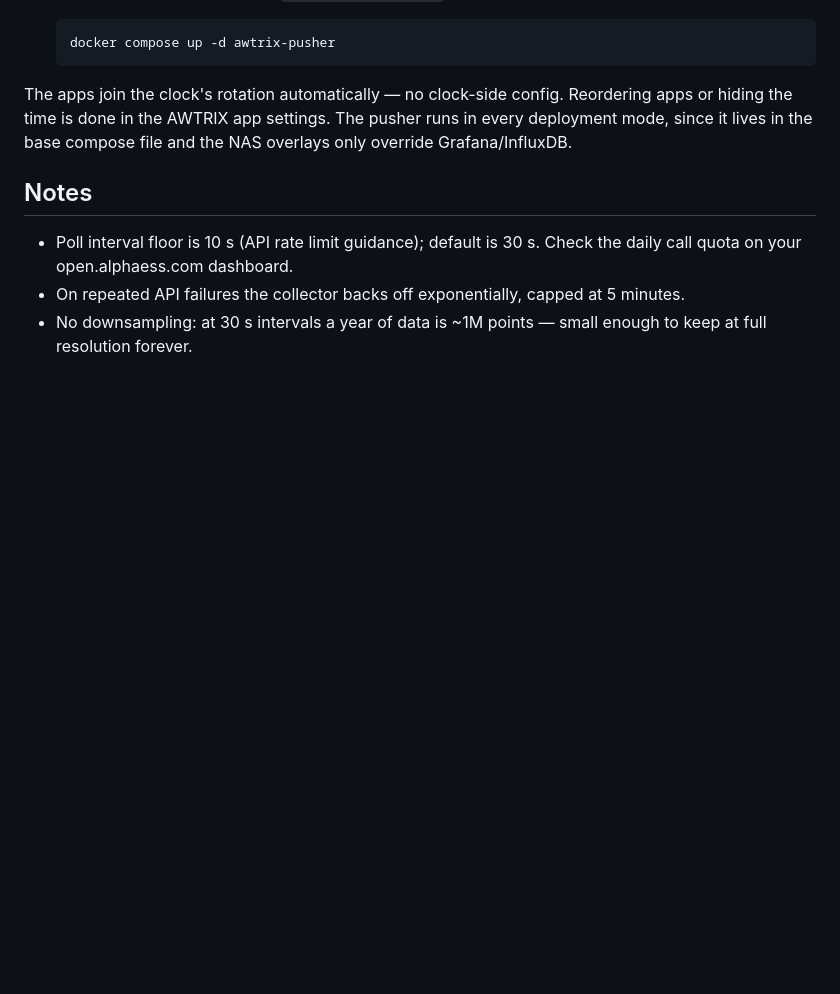
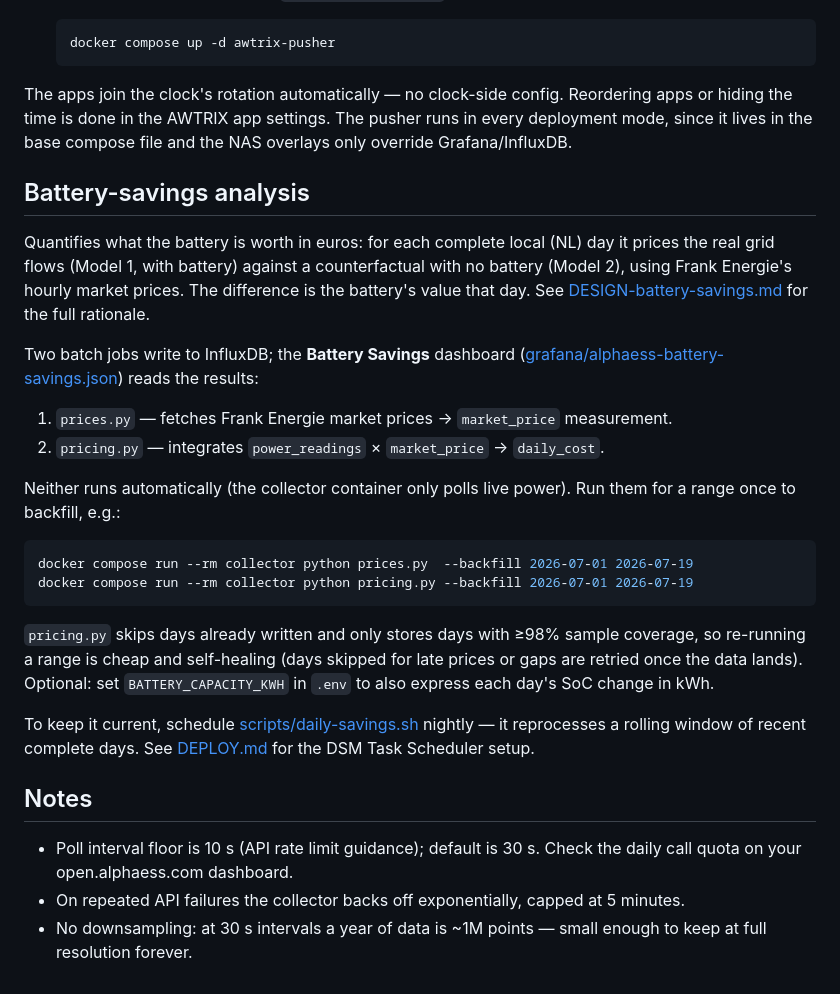
Before and after one commit to sandeepthukral/alphaess-collector, a Markdown page: README.md, the part around the change. Drawn GitHub-style; blank space fills up the shorter version.

````diff
--- a/README.md
+++ b/README.md
@@ -143,6 +143,39 @@ Reordering apps or hiding the time is done in the AWTRIX app settings. The
 pusher runs in every deployment mode, since it lives in the base compose file
 and the NAS overlays only override Grafana/InfluxDB.
 
+## Battery-savings analysis
+
+Quantifies what the battery is worth in euros: for each complete local (NL) day
+it prices the real grid flows (Model 1, with battery) against a counterfactual
+with no battery (Model 2), using Frank Energie's hourly market prices. The
+difference is the battery's value that day. See
+[DESIGN-battery-savings.md](DESIGN-battery-savings.md) for the full rationale.
+
+Two batch jobs write to InfluxDB; the **Battery Savings** dashboard
+([grafana/alphaess-battery-savings.json](grafana/alphaess-battery-savings.json))
+reads the results:
+
+1. `prices.py` — fetches Frank Energie market prices → `market_price` measurement.
+2. `pricing.py` — integrates `power_readings` × `market_price` → `daily_cost`.
+
+Neither runs automatically (the collector container only polls live power). Run
+them for a range once to backfill, e.g.:
+
+```sh
+docker compose run --rm collector python prices.py  --backfill 2026-07-01 2026-07-19
+docker compose run --rm collector python pricing.py --backfill 2026-07-01 2026-07-19
+```
+
+`pricing.py` skips days already written and only stores days with ≥98% sample
+coverage, so re-running a range is cheap and self-healing (days skipped for late
+prices or gaps are retried once the data lands). Optional: set
+`BATTERY_CAPACITY_KWH` in `.env` to also express each day's SoC change in kWh.
+
+To keep it current, schedule [scripts/daily-savings.sh](scripts/daily-savings.sh)
+nightly — it reprocesses a rolling window of recent complete days. See
+[DEPLOY.md](DEPLOY.md#nightly-battery-savings-update) for the DSM Task Scheduler
+setup.
+
 ## Notes
 
 - Poll interval floor is 10 s (API rate limit guidance); default is 30 s.
````
Also changed, not shown: DEPLOY.md (+60 -1 lines).
